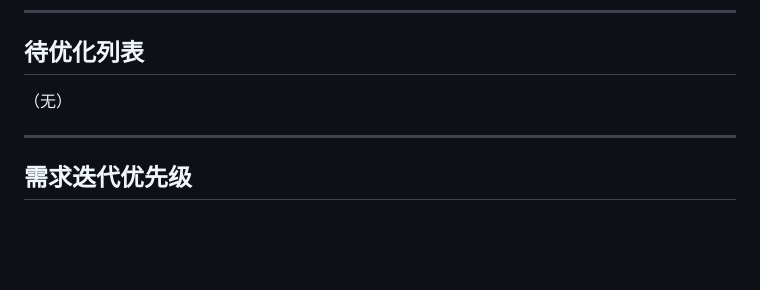
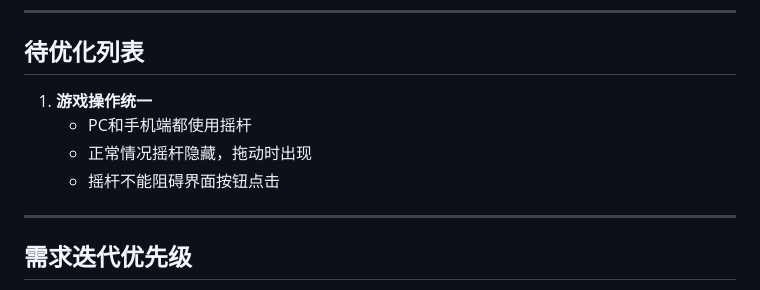
Before and after one commit to AnswerHom/MiniGame003, a Markdown page: MiniGame003.md, the part around the change. Rendered like a GitHub page; blank space fills up the shorter version.

Commit message:
Planner: 添加游戏操作统一到待优化列表

```diff
--- a/MiniGame003.md
+++ b/MiniGame003.md
@@ -173,7 +173,10 @@
 
 ## 待优化列表
 
-（无）
+1. **游戏操作统一**
+   - PC和手机端都使用摇杆
+   - 正常情况摇杆隐藏，拖动时出现
+   - 摇杆不能阻碍界面按钮点击
 
 ---
 
```
